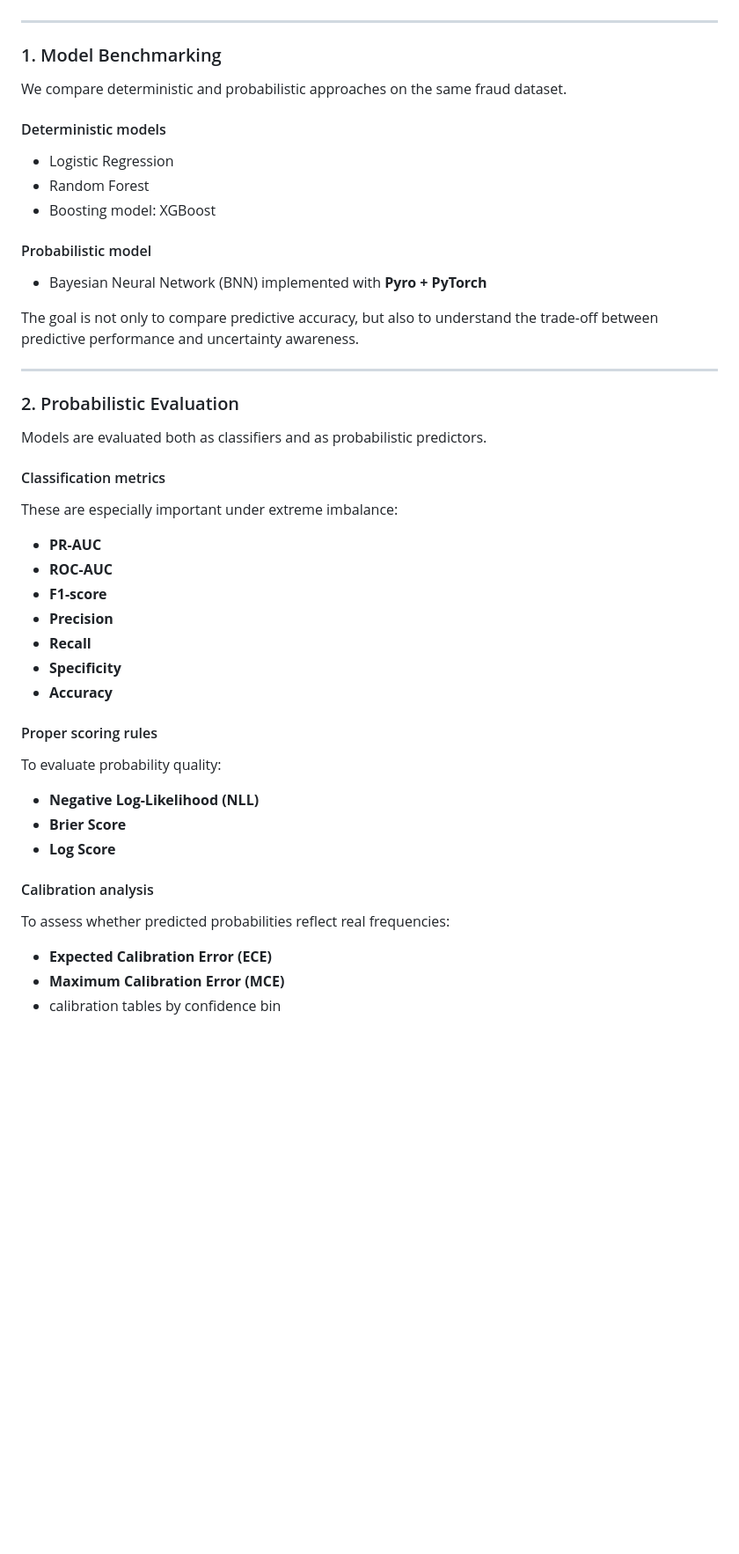
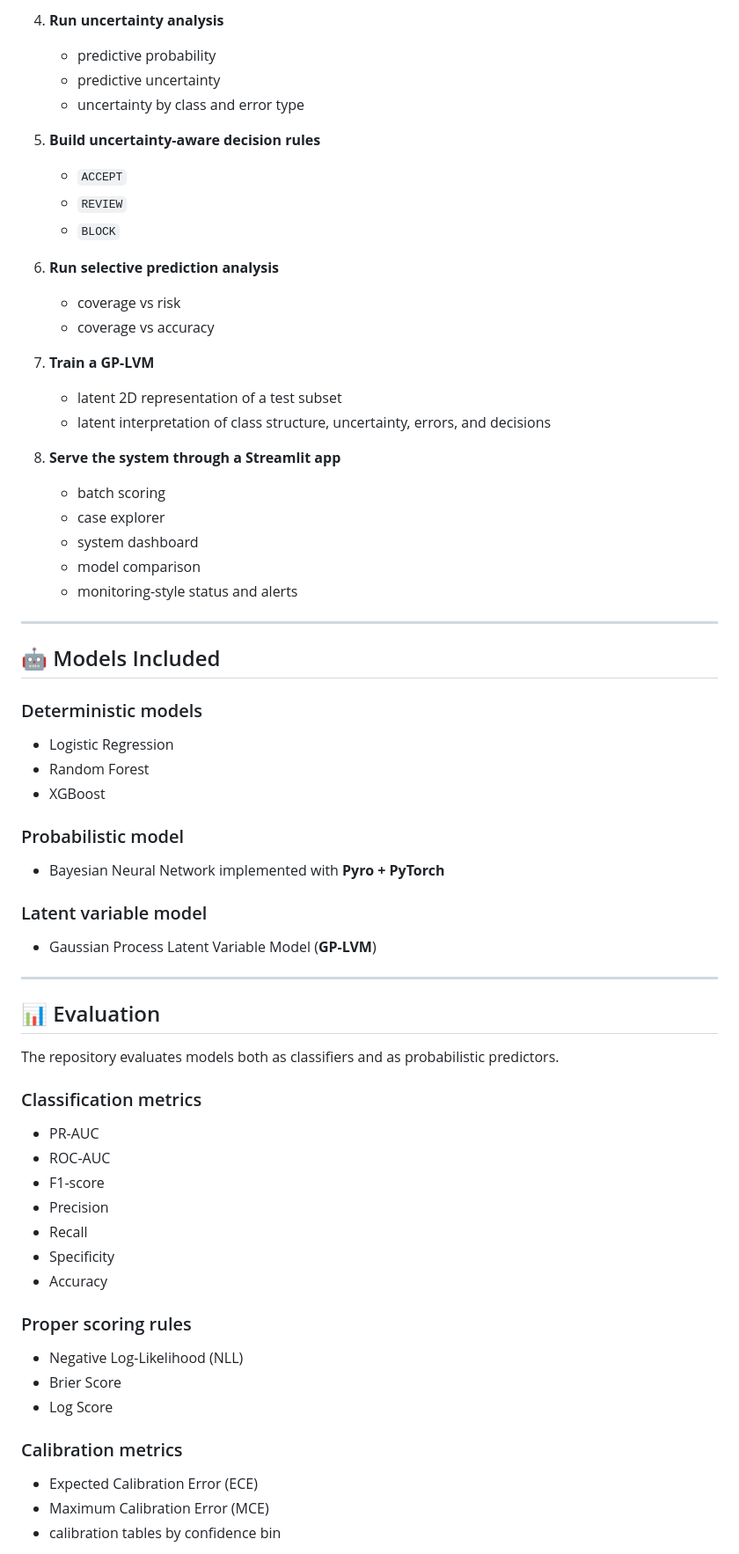
Before and after one commit to AntonioLDM17/Bayesian-Fraud-Detection, a Markdown page: README.md, the part around one of its changes. Shown at 88% size. GitHub-like rendering; blank space fills up the shorter version.

```diff
--- a/README.md
+++ b/README.md
@@ -42,45 +65,65 @@ The project is organized into four main components.
+4. **Run uncertainty analysis**
+   - predictive probability
+   - predictive uncertainty
+   - uncertainty by class and error type
+
+5. **Build uncertainty-aware decision rules**
+   - `ACCEPT`
+   - `REVIEW`
+   - `BLOCK`
+
+6. **Run selective prediction analysis**
+   - coverage vs risk
+   - coverage vs accuracy
+
+7. **Train a GP-LVM**
+   - latent 2D representation of a test subset
+   - latent interpretation of class structure, uncertainty, errors, and decisions
+
+8. **Serve the system through a Streamlit app**
+   - batch scoring
+   - case explorer
+   - system dashboard
+   - model comparison
+   - monitoring-style status and alerts
 
 ---
 
-### 1. Model Benchmarking
+## 🤖 Models Included
 
-We compare deterministic and probabilistic approaches on the same fraud dataset.
-
-#### Deterministic models
+### Deterministic models
 - Logistic Regression
 - Random Forest
-- Boosting model: XGBoost
+- XGBoost
 
-#### Probabilistic model
-- Bayesian Neural Network (BNN) implemented with **Pyro + PyTorch**
+### Probabilistic model
+- Bayesian Neural Network implemented with **Pyro + PyTorch**
 
-The goal is not only to compare predictive accuracy, but also to understand the trade-off between predictive performance and uncertainty awareness.
+### Latent variable model
+- Gaussian Process Latent Variable Model (**GP-LVM**)
 
 ---
 
-### 2. Probabilistic Evaluation
+## 📊 Evaluation
 
-Models are evaluated both as classifiers and as probabilistic predictors.
+The repository evaluates models both as classifiers and as probabilistic predictors.
 
-#### Classification metrics
-These are especially important under extreme imbalance:
-- **PR-AUC**
-- **ROC-AUC**
-- **F1-score**
-- **Precision**
-- **Recall**
-- **Specificity**
-- **Accuracy**
+### Classification metrics
+- PR-AUC
+- ROC-AUC
+- F1-score
+- Precision
+- Recall
+- Specificity
+- Accuracy
 
-#### Proper scoring rules
-To evaluate probability quality:
-- **Negative Log-Likelihood (NLL)**
-- **Brier Score**
-- **Log Score**
+### Proper scoring rules
+- Negative Log-Likelihood (NLL)
+- Brier Score
+- Log Score
 
-#### Calibration analysis
-To assess whether predicted probabilities reflect real frequencies:
-- **Expected Calibration Error (ECE)**
-- **Maximum Calibration Error (MCE)**
+### Calibration metrics
+- Expected Calibration Error (ECE)
+- Maximum Calibration Error (MCE)
 - calibration tables by confidence bin
 
```
Also changed, not shown: other parts of README.md (+325 -224 lines).
